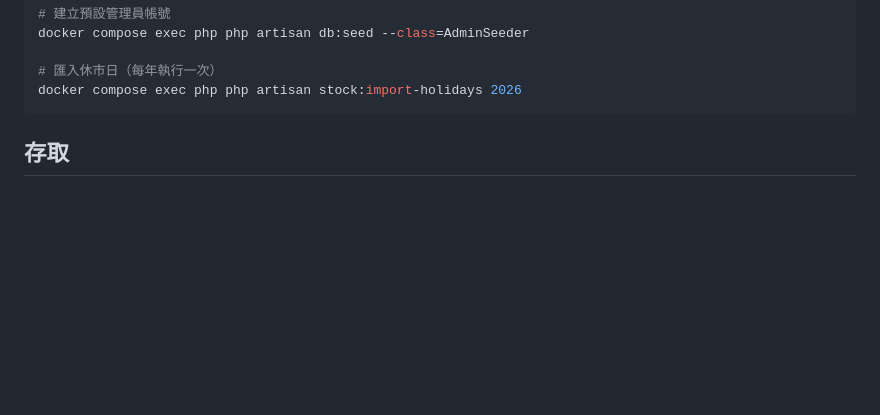
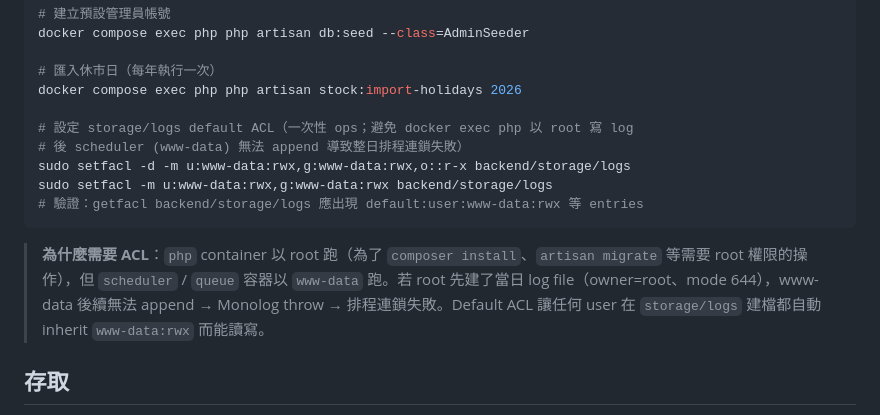
Before and after one commit to kettlementall/day-trading, a Markdown page: README.md, the part around the change. Drawn GitHub-style; blank space fills up the shorter version.

Commit message:
Document storage/logs default ACL setup in README
Today 5/19 schedule chain-failed because docker exec php (root) wrote
laravel-2026-05-19.log as root:root, blocking scheduler (www-data) from
appending. Add one-time setfacl ops step to the 快速啟動 section so future
deployments don't hit this footgun.

Co-Authored-By: Claude Opus 4.7 (1M context) <noreply@anthropic.com>

````diff
--- a/README.md
+++ b/README.md
@@ -60,7 +60,15 @@ docker compose exec php php artisan db:seed --class=AdminSeeder
 
 # 匯入休市日（每年執行一次）
 docker compose exec php php artisan stock:import-holidays 2026
+
+# 設定 storage/logs default ACL（一次性 ops；避免 docker exec php 以 root 寫 log
+# 後 scheduler (www-data) 無法 append 導致整日排程連鎖失敗）
+sudo setfacl -d -m u:www-data:rwx,g:www-data:rwx,o::r-x backend/storage/logs
+sudo setfacl -m u:www-data:rwx,g:www-data:rwx backend/storage/logs
+# 驗證：getfacl backend/storage/logs 應出現 default:user:www-data:rwx 等 entries
 ```
+
+> **為什麼需要 ACL**：`php` container 以 root 跑（為了 `composer install`、`artisan migrate` 等需要 root 權限的操作），但 `scheduler` / `queue` 容器以 `www-data` 跑。若 root 先建了當日 log file（owner=root、mode 644），www-data 後續無法 append → Monolog throw → 排程連鎖失敗。Default ACL 讓任何 user 在 `storage/logs` 建檔都自動 inherit `www-data:rwx` 而能讀寫。
 
 ## 存取
 
````
